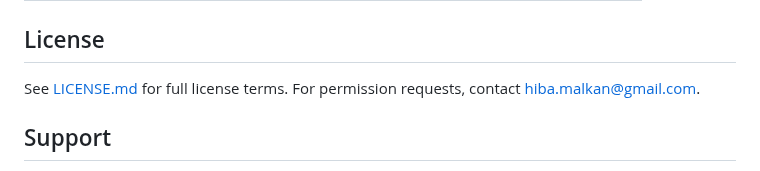
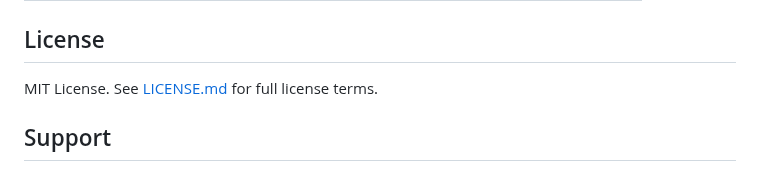
Before and after one commit to Hiba-Malkan/student-council, a Markdown page: README.md, the part around the change. GitHub-like rendering.

Commit message:
Update README.md (licensing)

```diff
--- a/README.md
+++ b/README.md
@@ -135,8 +135,7 @@ student-council/
 
 ## License
 
-See [LICENSE.md](LICENSE.md) for full license terms. For permission requests, contact hiba.malkan@gmail.com.
-
+MIT License. See [LICENSE.md](LICENSE.md) for full license terms.
 ## Support
 
 Consult the relevant document in `docs/` before submitting a support request, as most setup and troubleshooting issues are addressed there. Bug reports should be filed as GitHub issues. For other inquiries, contact hiba.malkan@gmail.com.
```
